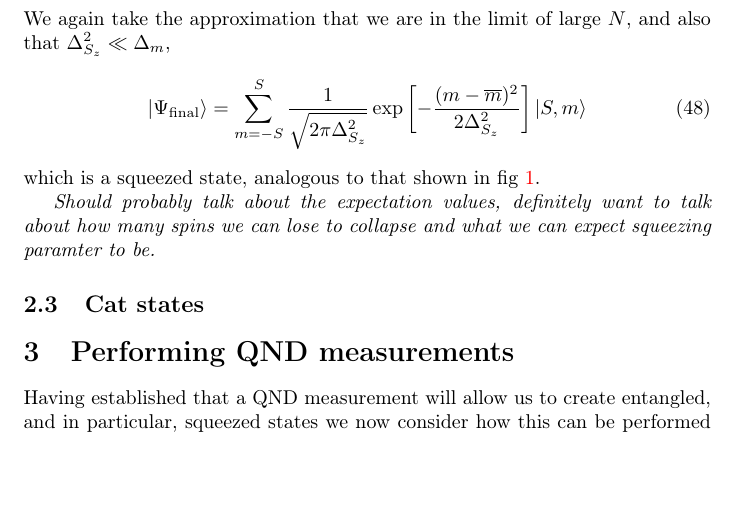
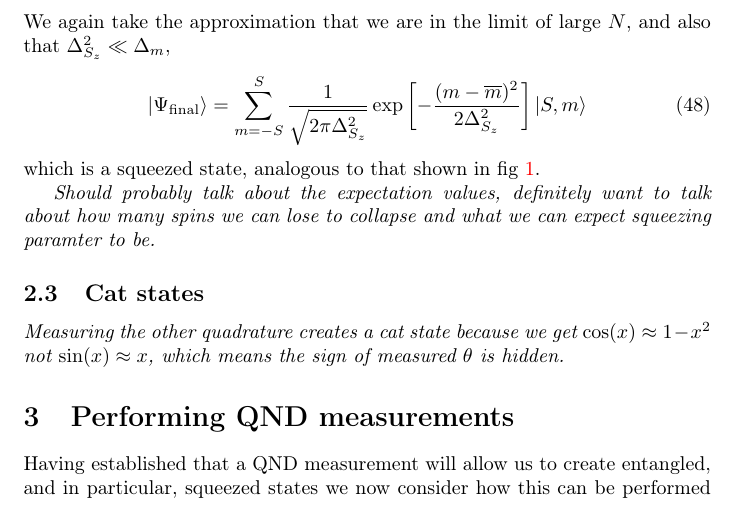
Before and after one commit to mcgarc/PhDWrite, a LaTeX document (squeeze.tex): part of page 9 of 12, cut so that both start at the same text, the shorter picture padded with empty space. Compiled offline with pdfLaTeX.

Commit message:
Cat state brief summary

```diff
--- a/squeeze.tex
+++ b/squeeze.tex
@@ -648,7 +648,11 @@ squeezing paramter to be.}
 
 \subsection{Cat states}
 
-% TODO: What??
+% TODO
+
+\emph{Measuring the other quadrature creates a cat state because we get
+$\cos(x) \approx 1 - x^2$ not $\sin(x)\approx x$, which means the sign of
+measured $\theta$ is hidden.}
 
 % TODO: Re-gear this section to be more about the experiment, motivating what
 % we will need to do on the chip
```
